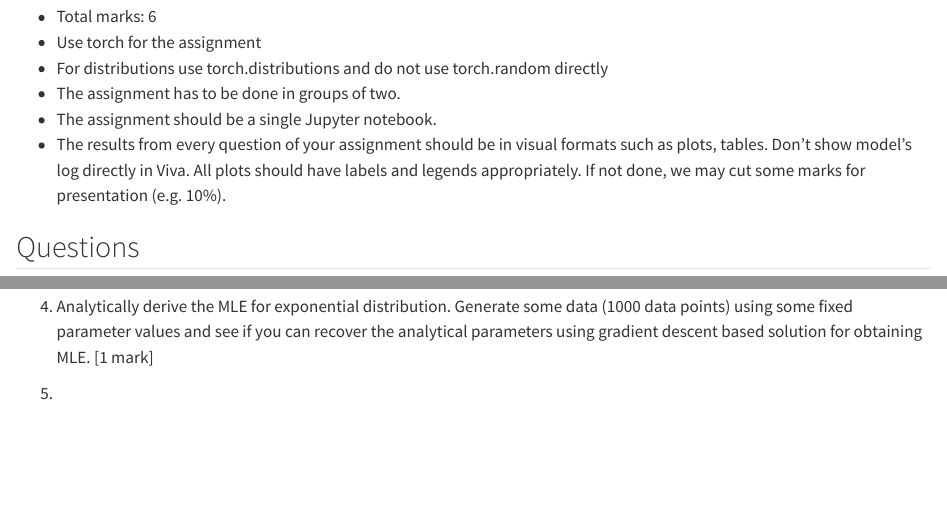
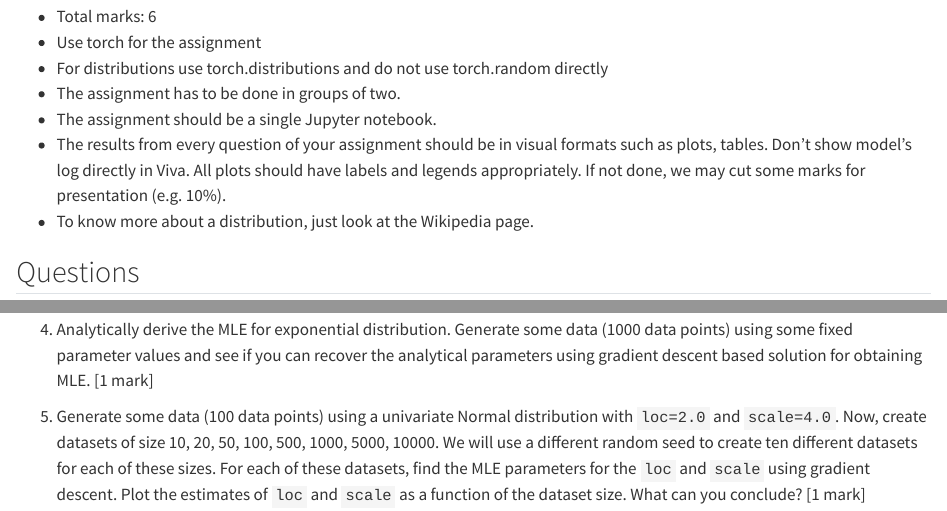
Before and after one commit to nipunbatra/pml2023, a Quarto document (assignments/1.qmd): the page in a window 1100 px wide, from 160 px down, and a second part further down, joined at a grey line. Rendered offline with R 4.5, knitr and Pandoc in place of Quarto, with nearby package versions.

Commit message:
added more details

```diff
--- a/assignments/1.qmd
+++ b/assignments/1.qmd
@@ -11,6 +11,7 @@ date: 2023-08-10
 - The assignment has to be done in groups of two.
 - The assignment should be a single Jupyter notebook.
 - The results from every question of your assignment should be in visual formats such as plots, tables. Don't show model's log directly in Viva. All plots should have labels and legends appropriately. If not done, we may cut some marks for presentation (e.g. 10%).
+- To know more about a distribution, just look at the Wikipedia page.
 
 
 ## Questions
@@ -29,4 +30,4 @@ date: 2023-08-10
 
 4. Analytically derive the MLE for exponential distribution. Generate some data (1000 data points) using some fixed parameter values and see if you can recover the analytical parameters using gradient descent based solution for obtaining MLE. [1 mark]
 
-5.
+5. Generate some data (100 data points) using a univariate Normal distribution with `loc=2.0` and `scale=4.0`. Now, create datasets of size 10, 20, 50, 100, 500, 1000, 5000, 10000. We will use a different random seed to create ten different datasets for each of these sizes. For each of these datasets, find the MLE parameters for the `loc` and `scale` using gradient descent.  Plot the estimates of `loc` and `scale` as a function of the dataset size. What can you conclude? [1 mark]
```
